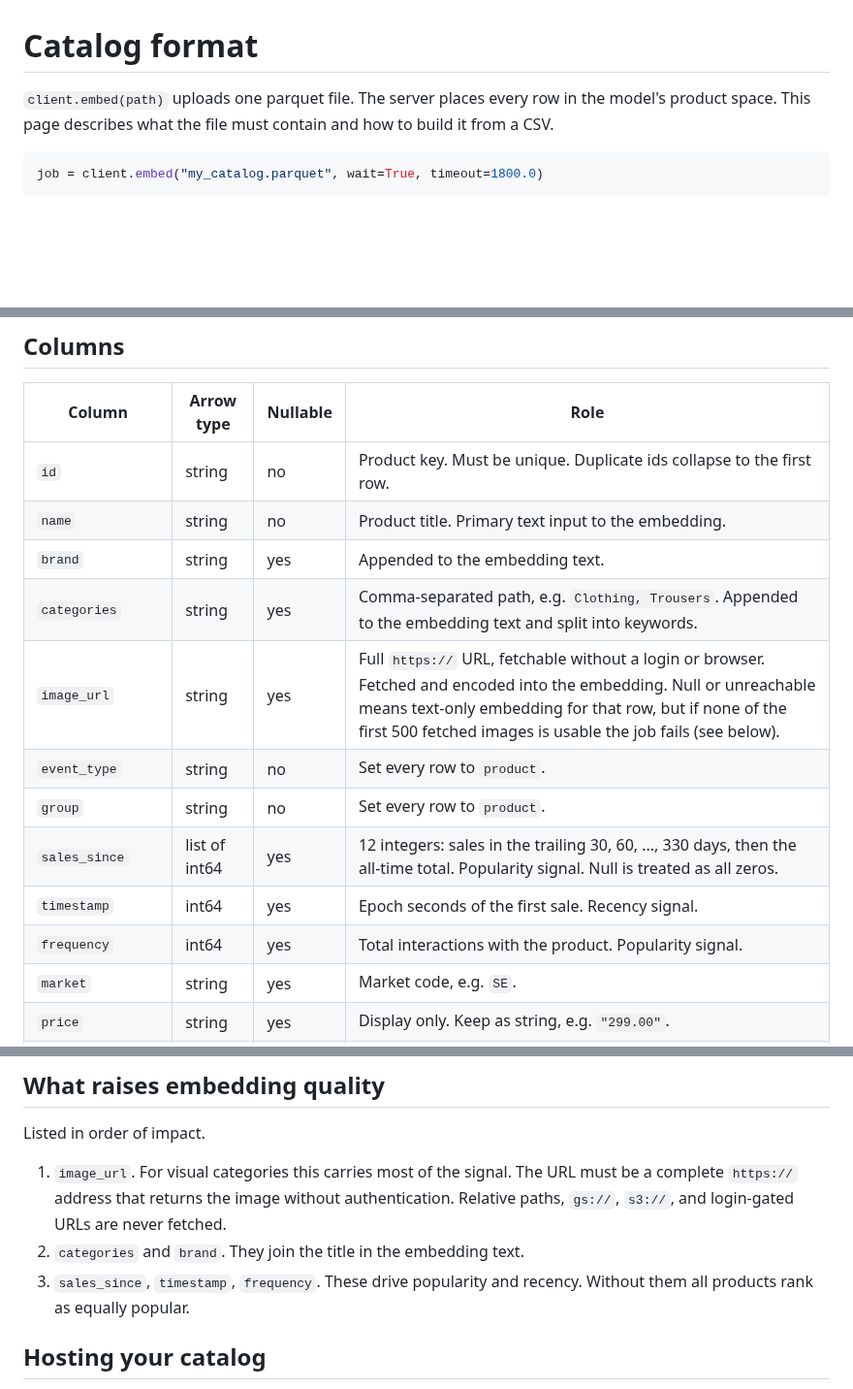
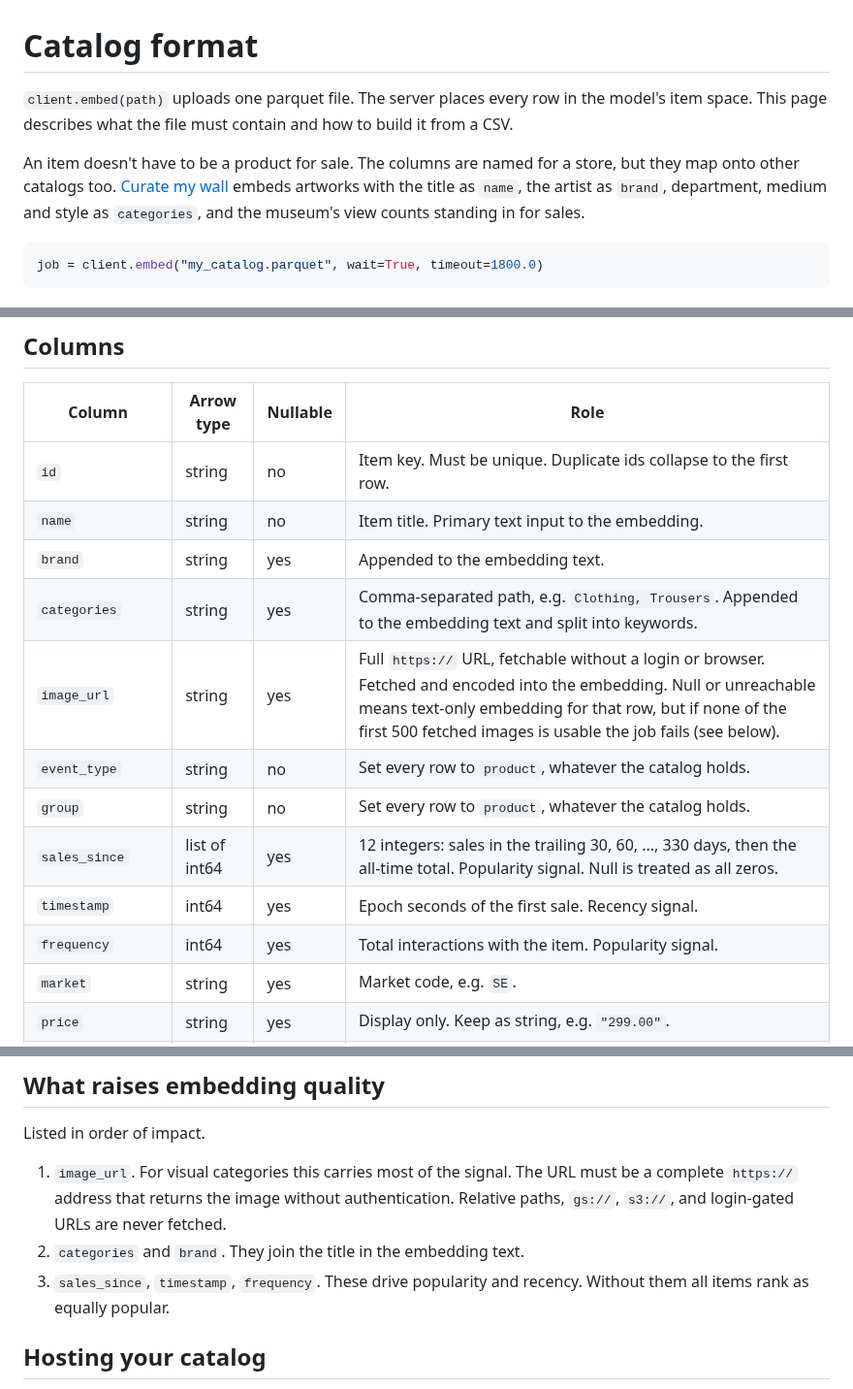
Before and after one commit to Unbox-AI/behaviorgpt, a Markdown page: docs/catalog-format.md, 3 parts joined by grey strips. Shown at 97% size. GitHub-like rendering; blank space fills up the shorter version.

````diff
--- a/docs/catalog-format.md
+++ b/docs/catalog-format.md
@@ -1,6 +1,8 @@
 # Catalog format
 
-`client.embed(path)` uploads one parquet file. The server places every row in the model's product space. This page describes what the file must contain and how to build it from a CSV.
+`client.embed(path)` uploads one parquet file. The server places every row in the model's item space. This page describes what the file must contain and how to build it from a CSV.
+
+An item doesn't have to be a product for sale. The columns are named for a store, but they map onto other catalogs too. [Curate my wall](https://github.com/Unbox-AI/aic-artworks) embeds artworks with the title as `name`, the artist as `brand`, department, medium and style as `categories`, and the museum's view counts standing in for sales.
 
 ```python
 job = client.embed("my_catalog.parquet", wait=True, timeout=1800.0)
@@ -18,16 +20,16 @@ job = client.embed("my_catalog.parquet", wait=True, timeout=1800.0)
 
 | Column | Arrow type | Nullable | Role |
 |---|---|---|---|
-| `id` | string | no | Product key. Must be unique. Duplicate ids collapse to the first row. |
-| `name` | string | no | Product title. Primary text input to the embedding. |
+| `id` | string | no | Item key. Must be unique. Duplicate ids collapse to the first row. |
+| `name` | string | no | Item title. Primary text input to the embedding. |
 | `brand` | string | yes | Appended to the embedding text. |
 | `categories` | string | yes | Comma-separated path, e.g. `Clothing, Trousers`. Appended to the embedding text and split into keywords. |
 | `image_url` | string | yes | Full `https://` URL, fetchable without a login or browser. Fetched and encoded into the embedding. Null or unreachable means text-only embedding for that row, but if none of the first 500 fetched images is usable the job fails (see below). |
-| `event_type` | string | no | Set every row to `product`. |
-| `group` | string | no | Set every row to `product`. |
+| `event_type` | string | no | Set every row to `product`, whatever the catalog holds. |
+| `group` | string | no | Set every row to `product`, whatever the catalog holds. |
 | `sales_since` | list of int64 | yes | 12 integers: sales in the trailing 30, 60, ..., 330 days, then the all-time total. Popularity signal. Null is treated as all zeros. |
 | `timestamp` | int64 | yes | Epoch seconds of the first sale. Recency signal. |
-| `frequency` | int64 | yes | Total interactions with the product. Popularity signal. |
+| `frequency` | int64 | yes | Total interactions with the item. Popularity signal. |
 | `market` | string | yes | Market code, e.g. `SE`. |
 | `price` | string | yes | Display only. Keep as string, e.g. `"299.00"`. |
 | `currency` | string | yes | Display only, e.g. `SEK`. |
@@ -44,7 +46,7 @@ Listed in order of impact.
 
 1. `image_url`. For visual categories this carries most of the signal. The URL must be a complete `https://` address that returns the image without authentication. Relative paths, `gs://`, `s3://`, and login-gated URLs are never fetched.
 2. `categories` and `brand`. They join the title in the embedding text.
-3. `sales_since`, `timestamp`, `frequency`. These drive popularity and recency. Without them all products rank as equally popular.
+3. `sales_since`, `timestamp`, `frequency`. These drive popularity and recency. Without them all items rank as equally popular.
 
 ## Hosting your catalog
 
````
Also changed, not shown: README.md (+66 -17 lines), docs/images/curate-my-wall.png (added), docs/images/storefront.png (added), 2 other files.
